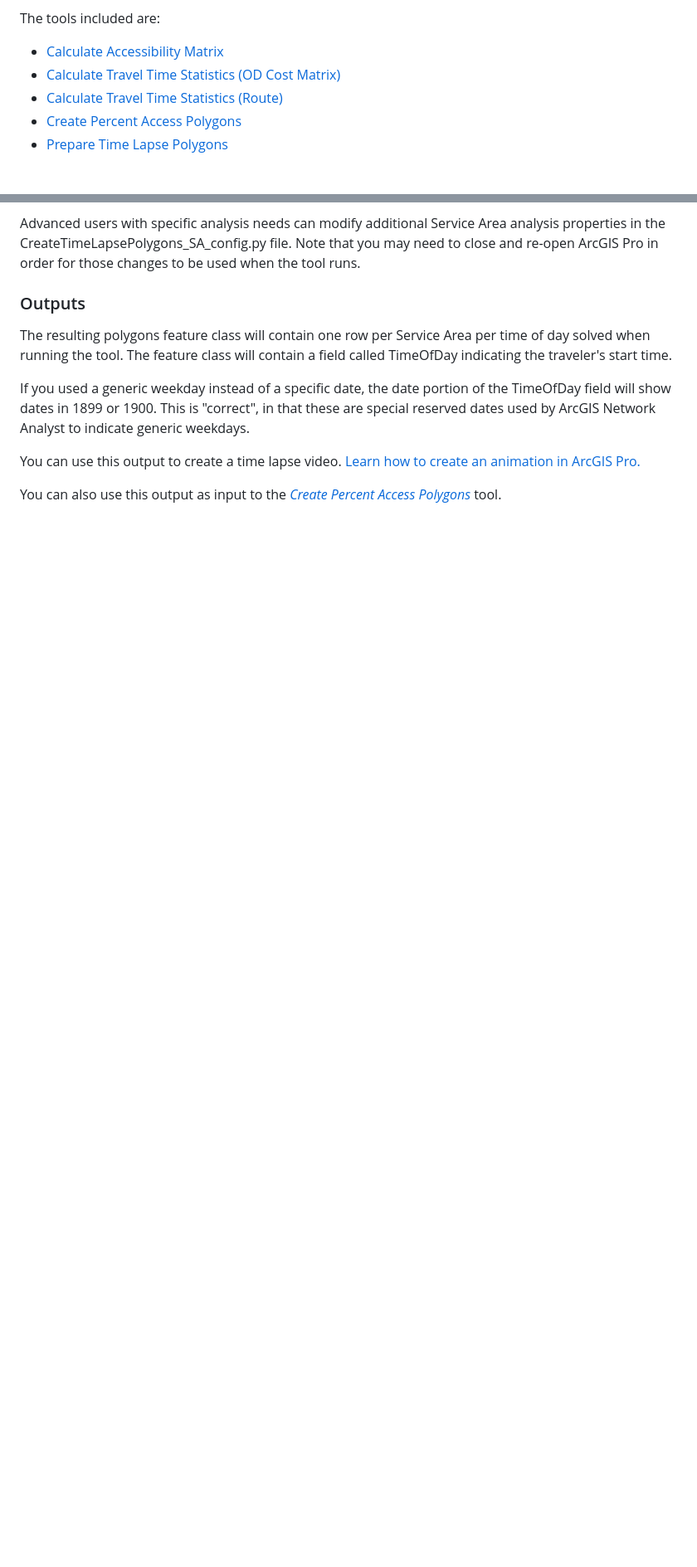
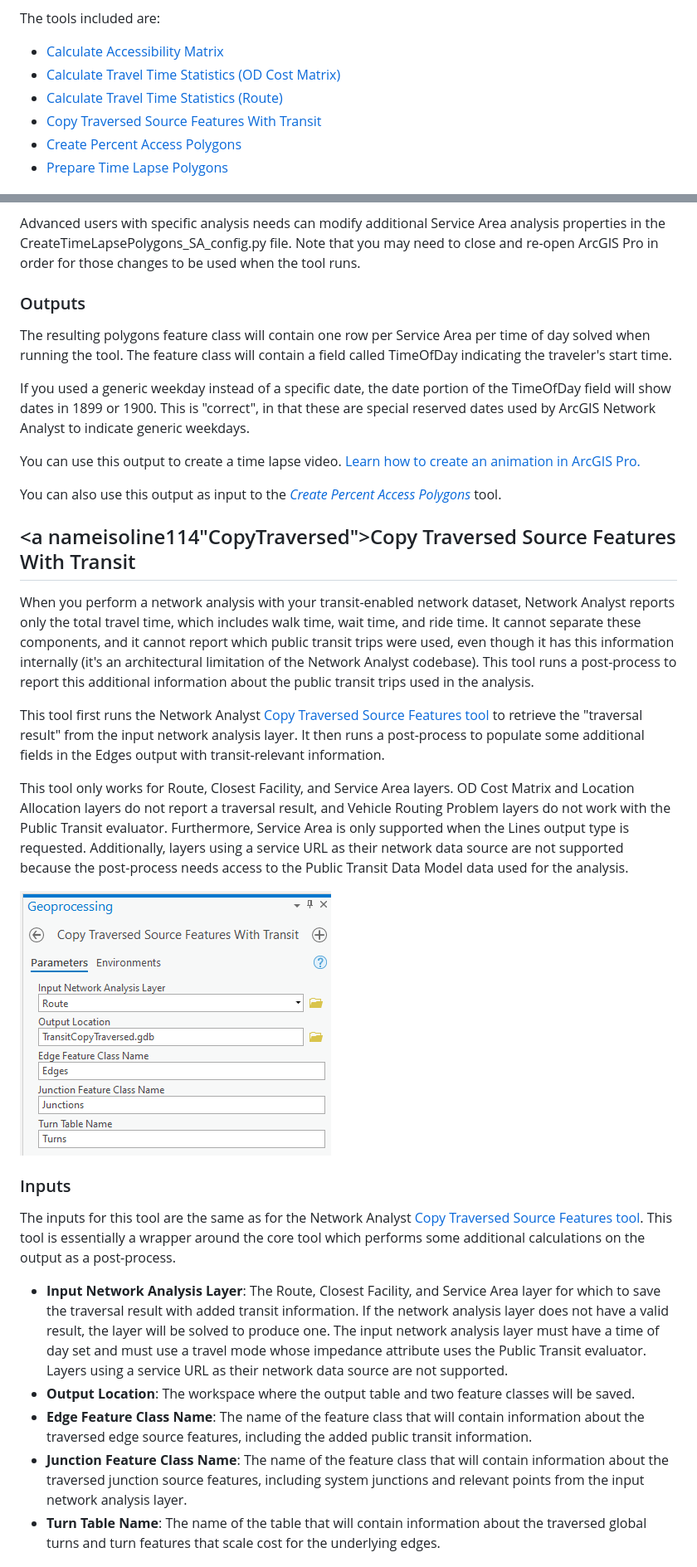
Before and after one commit to isoline114/public-transit-tools, a Markdown page: transit-network-analysis-tools/UsersGuide.md, 2 parts joined by grey strips. Shown: that part at 83% size. GitHub-like rendering; pictures changed too: transit-network-analysis-tools/images/Screenshot_CopyTraversed_Dialog.png (added); blank space fills up the shorter version.

Commit message:
Add Copy Traversed Source Features With Transit tool

```diff
--- a/transit-network-analysis-tools/UsersGuide.md
+++ b/transit-network-analysis-tools/UsersGuide.md
@@ -19,6 +19,7 @@ The tools included are:
 - [Calculate Accessibility Matrix](#AccessibilityMatrix)
 - [Calculate Travel Time Statistics (OD Cost Matrix)](#StatsOD)
 - [Calculate Travel Time Statistics (Route)](#Stats)
+- [Copy Traversed Source Features With Transit](#CopyTraversed)
 - [Create Percent Access Polygons](#PercentAccess)
 - [Prepare Time Lapse Polygons](#TimeLapse)
 
@@ -340,3 +341,22 @@ You can use this output to create a time lapse video. [Learn how to create an an
 You can also use this output as input to the [*Create Percent Access Polygons*](#PercentAccess) tool.
 
 
+## <a nameisoline114"CopyTraversed"></a>Copy Traversed Source Features With Transit
+When you perform a network analysis with your transit-enabled network dataset, Network Analyst reports only the total travel time, which includes walk time, wait time, and ride time.  It cannot separate these components, and it cannot report which public transit trips were used, even though it has this information internally (it's an architectural limitation of the Network Analyst codebase).  This tool runs a post-process to report this additional information about the public transit trips used in the analysis.
+
+This tool first runs the Network Analyst [Copy Traversed Source Features tool](https://pro.arcgis.com/en/pro-app/latest/tool-reference/network-analyst/copy-traversed-source-features.htm) to retrieve the "traversal result" from the input network analysis layer.  It then runs a post-process to populate some additional fields in the Edges output with transit-relevant information.
+
+This tool only works for Route, Closest Facility, and Service Area layers.  OD Cost Matrix and Location Allocation layers do not report a traversal result, and Vehicle Routing Problem layers do not work with the Public Transit evaluator.  Furthermore, Service Area is only supported when the Lines output type is requested.  Additionally, layers using a service URL as their network data source are not supported because the post-process needs access to the Public Transit Data Model data used for the analysis.
+
+![Screenshot of tool dialog](./images/Screenshot_CopyTraversed_Dialog.png)
+
+### Inputs
+
+The inputs for this tool are the same as for the Network Analyst [Copy Traversed Source Features tool](https://pro.arcgis.com/en/pro-app/latest/tool-reference/network-analyst/copy-traversed-source-features.htm).  This tool is essentially a wrapper around the core tool which performs some additional calculations on the output as a post-process.
+
+* **Input Network Analysis Layer**: The Route, Closest Facility, and Service Area layer for which to save the traversal result with added transit information. If the network analysis layer does not have a valid result, the layer will be solved to produce one.  The input network analysis layer must have a time of day set and must use a travel mode whose impedance attribute uses the Public Transit evaluator.  Layers using a service URL as their network data source are not supported.
+* **Output Location**: The workspace where the output table and two feature classes will be saved.
+* **Edge Feature Class Name**: The name of the feature class that will contain information about the traversed edge source features, including the added public transit information.
+* **Junction Feature Class Name**: The name of the feature class that will contain information about the traversed junction source features, including system junctions and relevant points from the input network analysis layer.
+* **Turn Table Name**: The name of the table that will contain information about the traversed global turns and turn features that scale cost for the underlying edges.
+
```
Also changed, not shown: other parts of transit-network-analysis-tools/UsersGuide.md (+16 -2 lines), 5 other files.
